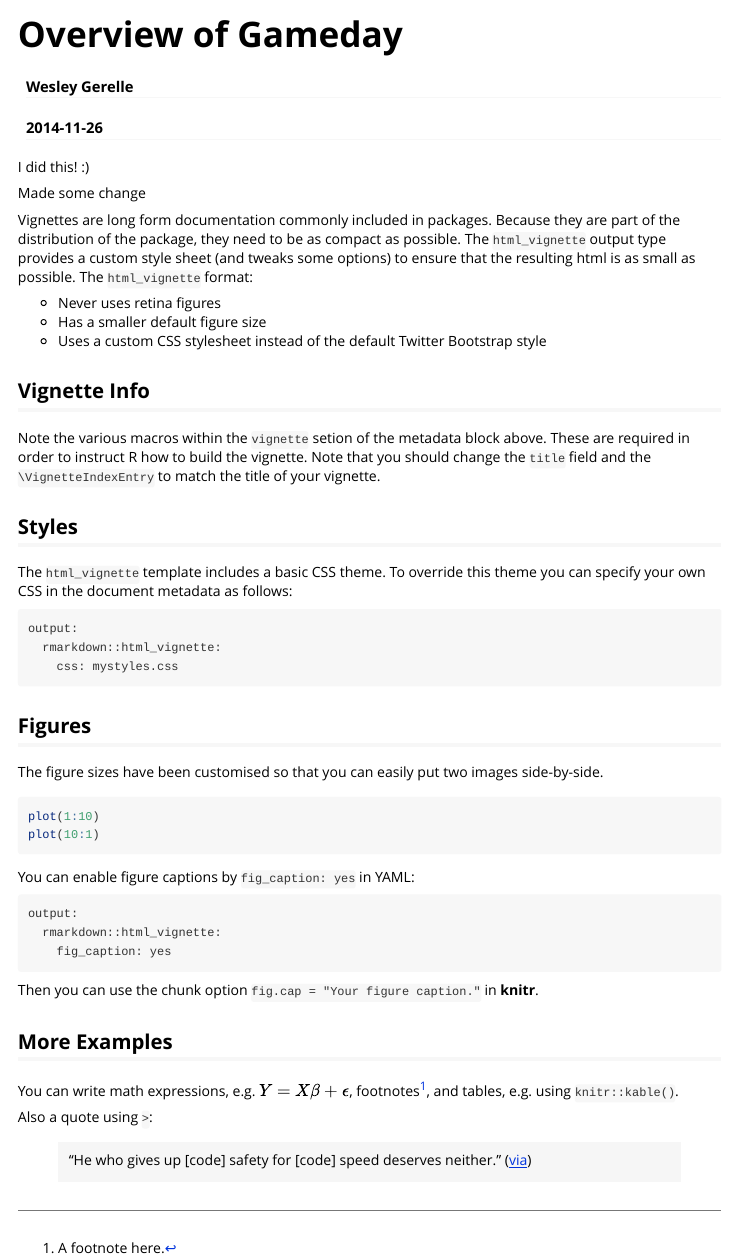
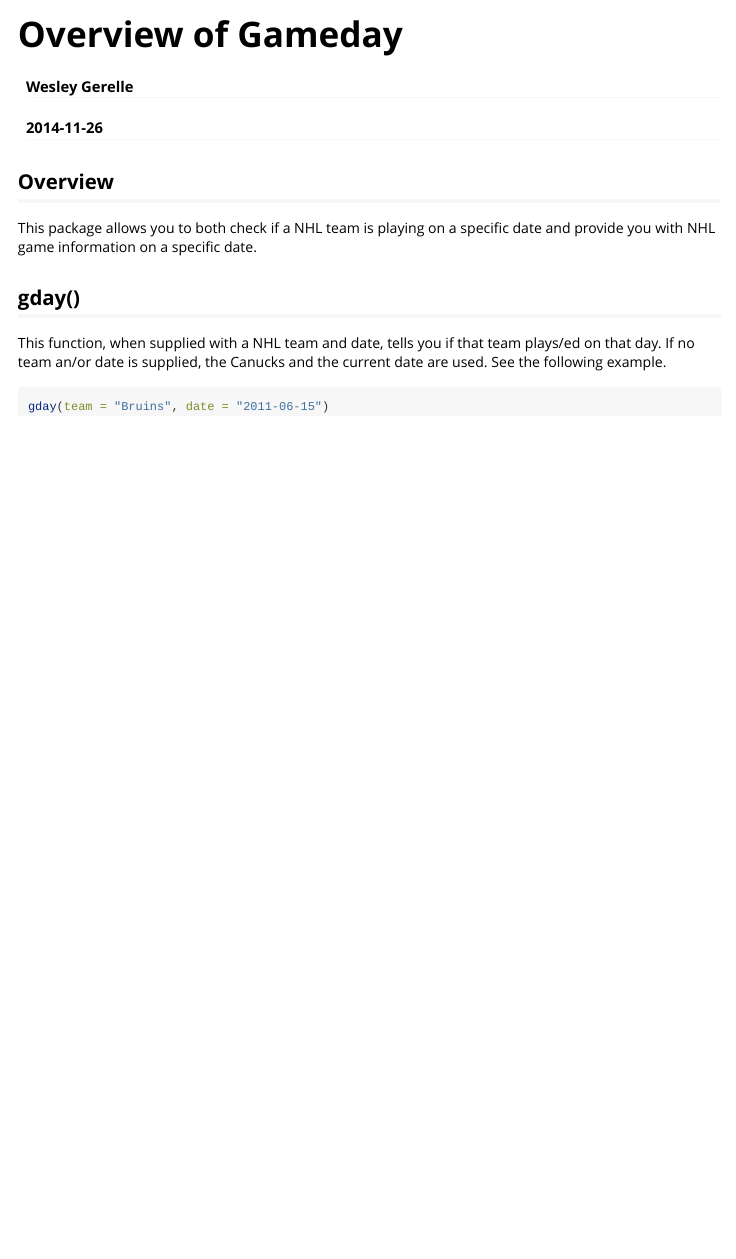
Before and after one commit to wesleykg/gameday, an R Markdown document (vignettes/overview.Rmd): the page in a window 1100 px wide, from its top. Rendered offline with R 4.5, knitr and Pandoc, with nearby package versions; the code chunks are not run, so their results and figures are left out.

Commit message:
Modifying vignette

````diff
--- a/vignettes/overview.Rmd
+++ b/vignettes/overview.Rmd
@@ -9,54 +9,14 @@ vignette: >
   %\usepackage[utf8]{inputenc}
 ---
 
-I did this! :)
+## Overview
 
-Made some change
+This package allows you to both check if a NHL team is playing on a specific date and provide you with NHL game information on a specific date.
 
-Vignettes are long form documentation commonly included in packages. Because they are part of the distribution of the package, they need to be as compact as possible. The `html_vignette` output type provides a custom style sheet (and tweaks some options) to ensure that the resulting html is as small as possible. The `html_vignette` format:
+## gday()
 
-- Never uses retina figures
-- Has a smaller default figure size
-- Uses a custom CSS stylesheet instead of the default Twitter Bootstrap style
+This function, when supplied with a NHL team and date, tells you if that team plays/ed on that day. If no team an/or date is supplied, the Canucks and the current date are used. See the following example.
 
-## Vignette Info
-
-Note the various macros within the `vignette` setion of the metadata block above. These are required in order to instruct R how to build the vignette. Note that you should change the `title` field and the `\VignetteIndexEntry` to match the title of your vignette.
-
-## Styles
-
-The `html_vignette` template includes a basic CSS theme. To override this theme you can specify your own CSS in the document metadata as follows:
-
-    output:
-      rmarkdown::html_vignette:
-        css: mystyles.css
-
-## Figures
-
-The figure sizes have been customised so that you can easily put two images side-by-side.
-
-```{r, fig.show='hold'}
-plot(1:10)
-plot(10:1)
+```{r}
+gday(team = "Bruins", date = "2011-06-15")
 ```
-
-You can enable figure captions by `fig_caption: yes` in YAML:
-
-    output:
-      rmarkdown::html_vignette:
-        fig_caption: yes
-
-Then you can use the chunk option `fig.cap = "Your figure caption."` in **knitr**.
-
-## More Examples
-
-You can write math expressions, e.g. $Y = X\beta + \epsilon$, footnotes^[A footnote here.], and tables, e.g. using `knitr::kable()`.
-
-```{r, echo=FALSE, results='asis'}
-knitr::kable(head(mtcars, 10))
-```
-
-Also a quote using `>`:
-
-> "He who gives up [code] safety for [code] speed deserves neither."
-([via](https://twitter.com/hadleywickham/status/504368538874703872))
````
